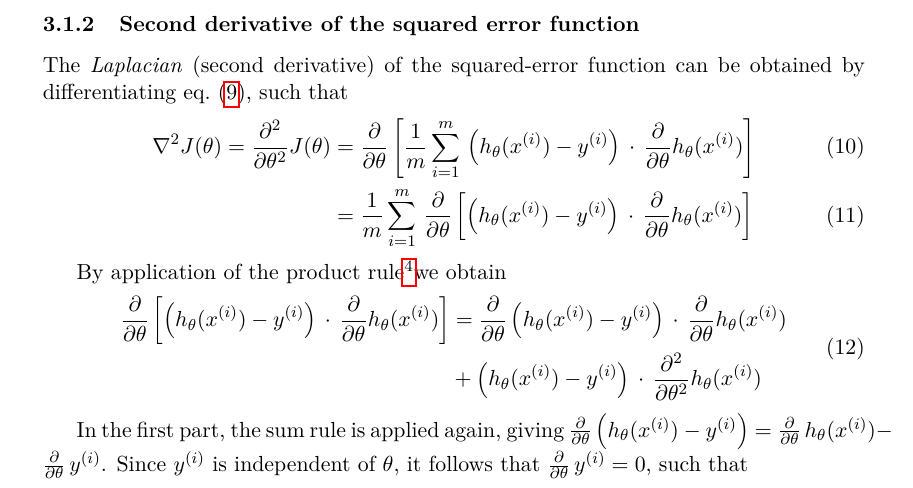
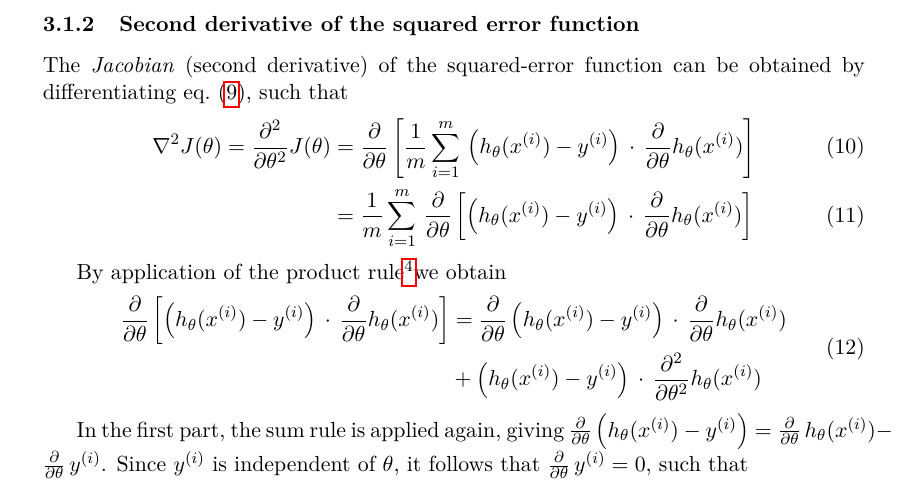
Before and after one commit to sunsided/neural-latex, a LaTeX paper (main.tex): part of page 5 of 7, cut so that both start at the same text. Compiled offline with pdfLaTeX.

Commit message:
changed names

```diff
--- a/main.tex
+++ b/main.tex
@@ -279,7 +279,7 @@ ans =
 
 \subsubsection{Second derivative of the squared error function}
 
-The \textit{Laplacian} (second derivative) of the squared-error function can be obtained by differentiating \cref{eq:sse1stDerivative}, such that
+The \textit{Jacobian} (second derivative) of the squared-error function can be obtained by differentiating \cref{eq:sse1stDerivative}, such that
 %
 \begin{align}
 \nabla^2 J(\theta) = \frac{\partial^2}{\partial \theta^2} J(\theta) &=
```
Also changed, not shown: main.tex (2 more changed lines).
